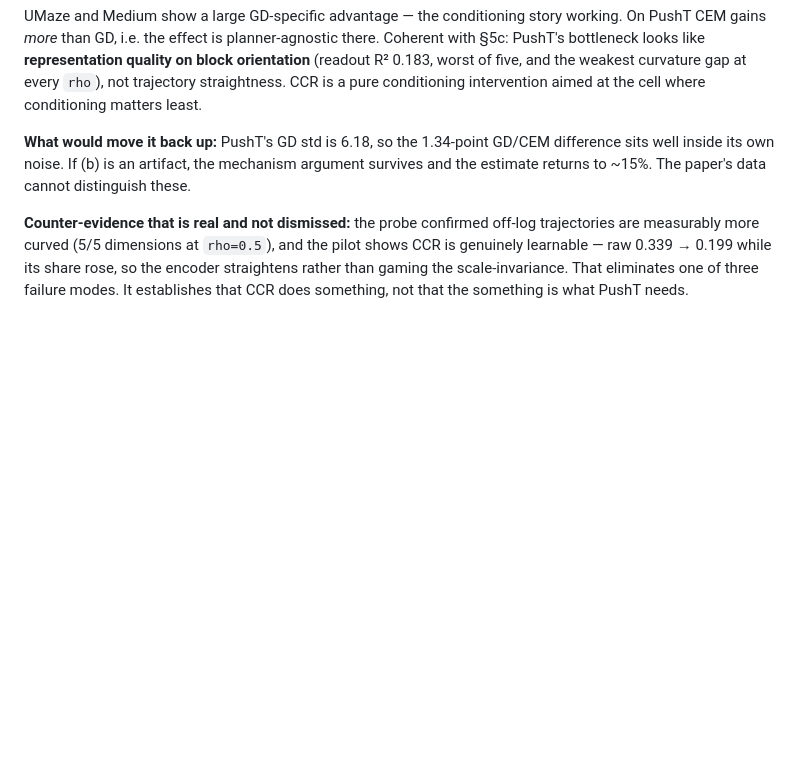
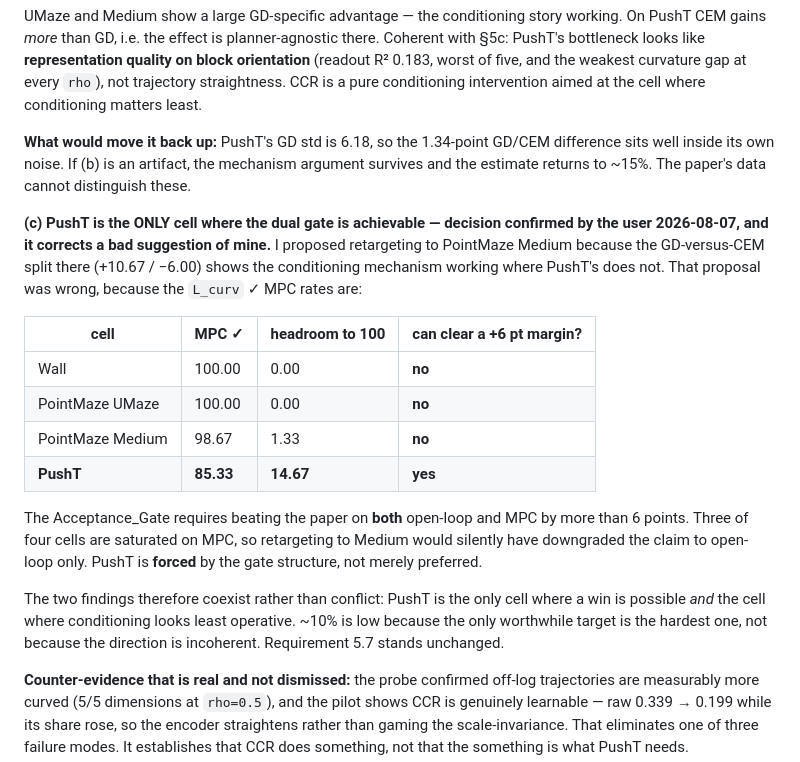
Before and after one commit to Subaru-5999/temporal_straightening_b200_latest_final, a Markdown page: PROGRESS_CCR.md, the part around the change. Rendered like a GitHub page; blank space fills up the shorter version.

Commit message:
Confirm PushT as the target: it is the only cell where the dual gate is achievable
Retracts my suggestion to retarget to PointMaze Medium. The Acceptance_Gate requires beating the paper by more than 6 points on BOTH open-loop and MPC, and the L_curv-on MPC rates are Wall 100.00, UMaze 100.00, Medium 98.67, PushT 85.33. Three of four cells are saturated, so retargeting would have downgraded the claim to open-loop only without saying so. PushT is forced by the gate structure. Requirement 5.7 stands.

```diff
--- a/PROGRESS_CCR.md
+++ b/PROGRESS_CCR.md
@@ -535,6 +535,27 @@ conditioning intervention aimed at the cell where conditioning matters least.
 well inside its own noise. If (b) is an artifact, the mechanism argument survives and the estimate
 returns to ~15%. The paper's data cannot distinguish these.
 
+**(c) PushT is the ONLY cell where the dual gate is achievable — decision confirmed by the user
+2026-08-07, and it corrects a bad suggestion of mine.** I proposed retargeting to PointMaze Medium
+because the GD-versus-CEM split there (+10.67 / −6.00) shows the conditioning mechanism working
+where PushT's does not. That proposal was wrong, because the `L_curv` ✓ MPC rates are:
+
+| cell | MPC ✓ | headroom to 100 | can clear a +6 pt margin? |
+|---|---|---|---|
+| Wall | 100.00 | 0.00 | **no** |
+| PointMaze UMaze | 100.00 | 0.00 | **no** |
+| PointMaze Medium | 98.67 | 1.33 | **no** |
+| **PushT** | **85.33** | **14.67** | **yes** |
+
+The Acceptance_Gate requires beating the paper on **both** open-loop and MPC by more than 6 points.
+Three of four cells are saturated on MPC, so retargeting to Medium would silently have downgraded
+the claim to open-loop only. PushT is **forced** by the gate structure, not merely preferred.
+
+The two findings therefore coexist rather than conflict: PushT is the only cell where a win is
+possible *and* the cell where conditioning looks least operative. ~10% is low because the only
+worthwhile target is the hardest one, not because the direction is incoherent. Requirement 5.7
+stands unchanged.
+
 **Counter-evidence that is real and not dismissed:** the probe confirmed off-log trajectories are
 measurably more curved (5/5 dimensions at `rho=0.5`), and the pilot shows CCR is genuinely
 learnable — raw 0.339 → 0.199 while its share rose, so the encoder straightens rather than gaming
```
